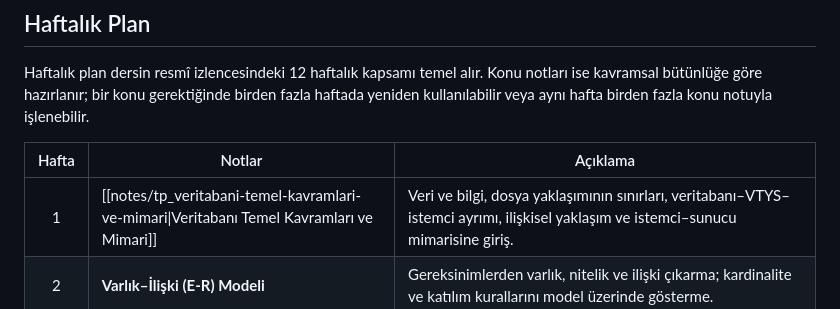
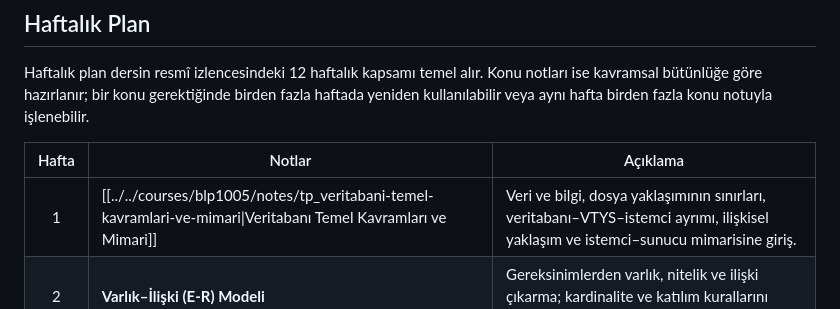
Before and after one commit to oktay-cesur/lecture-notes, a Markdown page: courses/blp1005/crs-blp1005.md, the part around the change. Rendered like a GitHub page.

Commit message:
BLP 1005 konu notu bağlantısını ders standardına uyarla

```diff
--- a/courses/blp1005/crs-blp1005.md
+++ b/courses/blp1005/crs-blp1005.md
@@ -49,7 +49,7 @@ Haftalık plan dersin resmî izlencesindeki 12 haftalık kapsamı temel alır. K
 
 | Hafta | Notlar | Açıklama |
 |:---:|---|---|
-| 1 | [[notes/tp_veritabani-temel-kavramlari-ve-mimari\|Veritabanı Temel Kavramları ve Mimari]] | Veri ve bilgi, dosya yaklaşımının sınırları, veritabanı–VTYS–istemci ayrımı, ilişkisel yaklaşım ve istemci–sunucu mimarisine giriş. |
+| 1 | [[../../courses/blp1005/notes/tp_veritabani-temel-kavramlari-ve-mimari\|Veritabanı Temel Kavramları ve Mimari]] | Veri ve bilgi, dosya yaklaşımının sınırları, veritabanı–VTYS–istemci ayrımı, ilişkisel yaklaşım ve istemci–sunucu mimarisine giriş. |
 | 2 | **Varlık–İlişki (E-R) Modeli** | Gereksinimlerden varlık, nitelik ve ilişki çıkarma; kardinalite ve katılım kurallarını model üzerinde gösterme. |
 | 3 | **Normalizasyon** | Veri tekrarı, fonksiyonel bağımlılıklar, ekleme–güncelleme–silme anomalileri ve 1NF–2NF–3NF. |
 | 4 | **MySQL Çalışma Ortamı** | MySQL Server ve Workbench ayrımı, bağlantı, şema ve tablo inceleme, SQL betiği çalıştırma ve hata mesajlarını okuma. |
```
